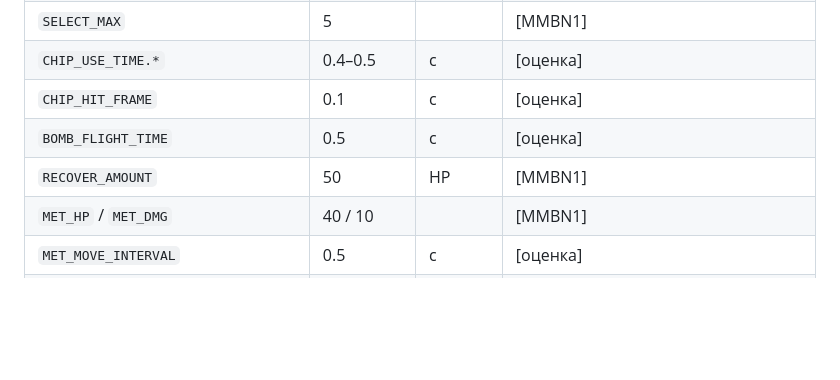
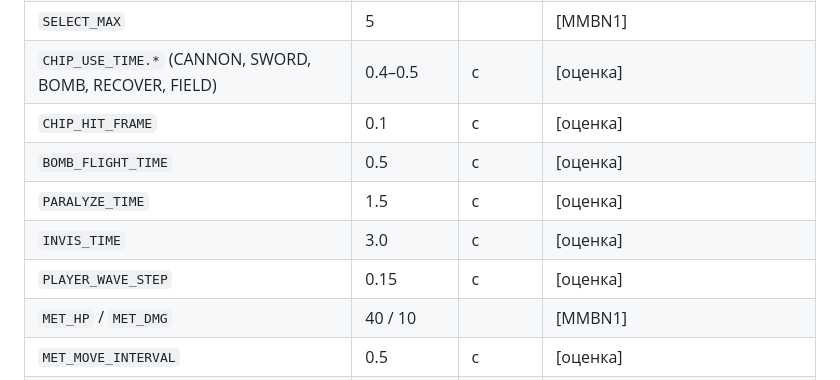
Before and after one commit to zavtraleto/glorp-battle, a Markdown page: docs/GDD.md, the part around one of its changes. Rendered like a GitHub page; blank space fills up the shorter version.

```diff
--- a/docs/GDD.md
+++ b/docs/GDD.md
@@ -732,10 +760,12 @@ glorp-battle/
 | `GAUGE_FILL_TIME` | 8.0 | с | [MMBN] |
 | `HAND_BASE` / `HAND_ADD_STEP` / `HAND_MAX` | 5 / 5 / 15 | | [MMBN1] |
 | `SELECT_MAX` | 5 | | [MMBN1] |
-| `CHIP_USE_TIME.*` | 0.4–0.5 | с | [оценка] |
+| `CHIP_USE_TIME.*` (CANNON, SWORD, BOMB, RECOVER, FIELD) | 0.4–0.5 | с | [оценка] |
 | `CHIP_HIT_FRAME` | 0.1 | с | [оценка] |
 | `BOMB_FLIGHT_TIME` | 0.5 | с | [оценка] |
-| `RECOVER_AMOUNT` | 50 | HP | [MMBN1] |
+| `PARALYZE_TIME` | 1.5 | с | [оценка] |
+| `INVIS_TIME` | 3.0 | с | [оценка] |
+| `PLAYER_WAVE_STEP` | 0.15 | с | [оценка] |
 | `MET_HP` / `MET_DMG` | 40 / 10 | | [MMBN1] |
 | `MET_MOVE_INTERVAL` | 0.5 | с | [оценка] |
 | `MET_TELEGRAPH` | 0.5 | с | [v1] |
```
Also changed, not shown: other parts of docs/GDD.md (+66 -38 lines).
